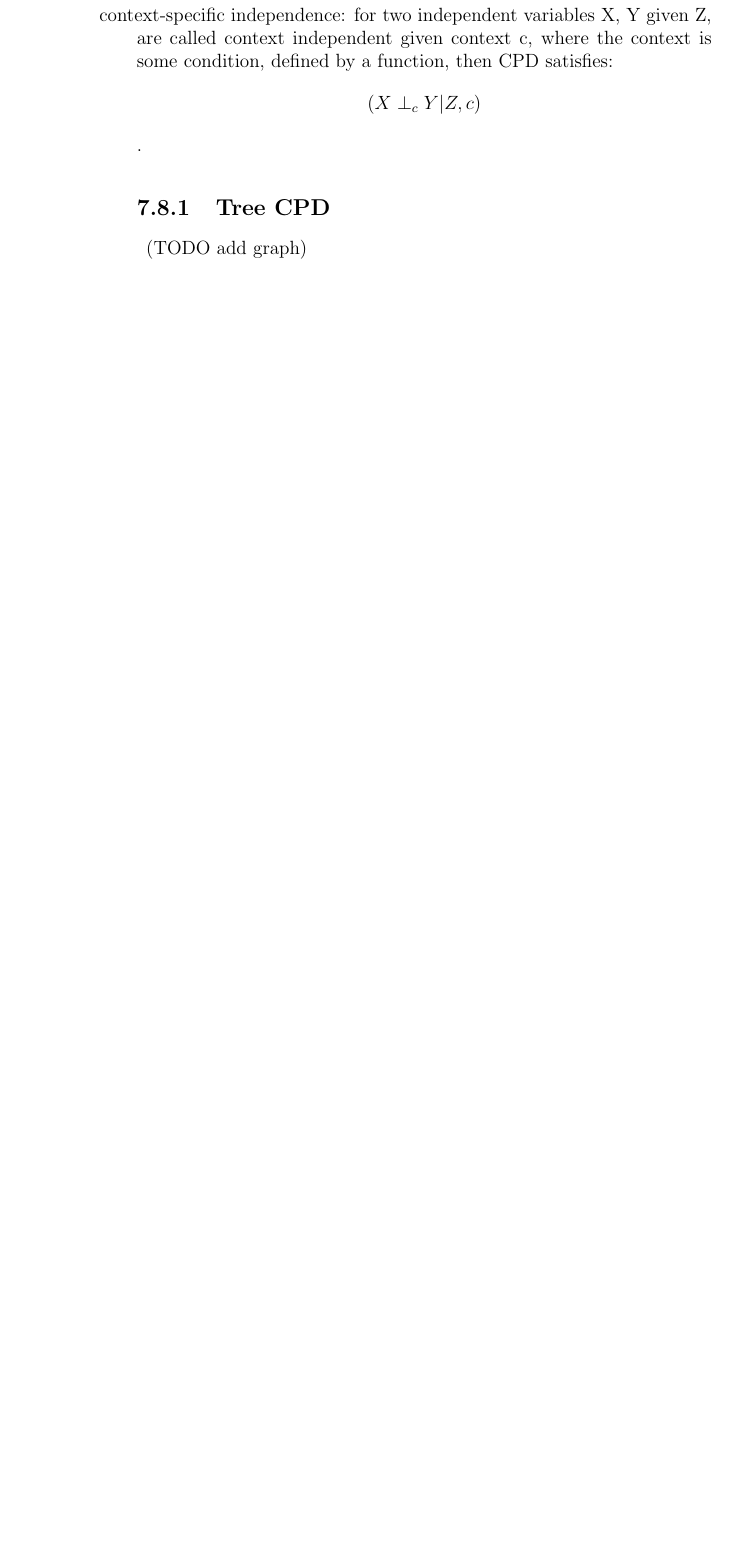
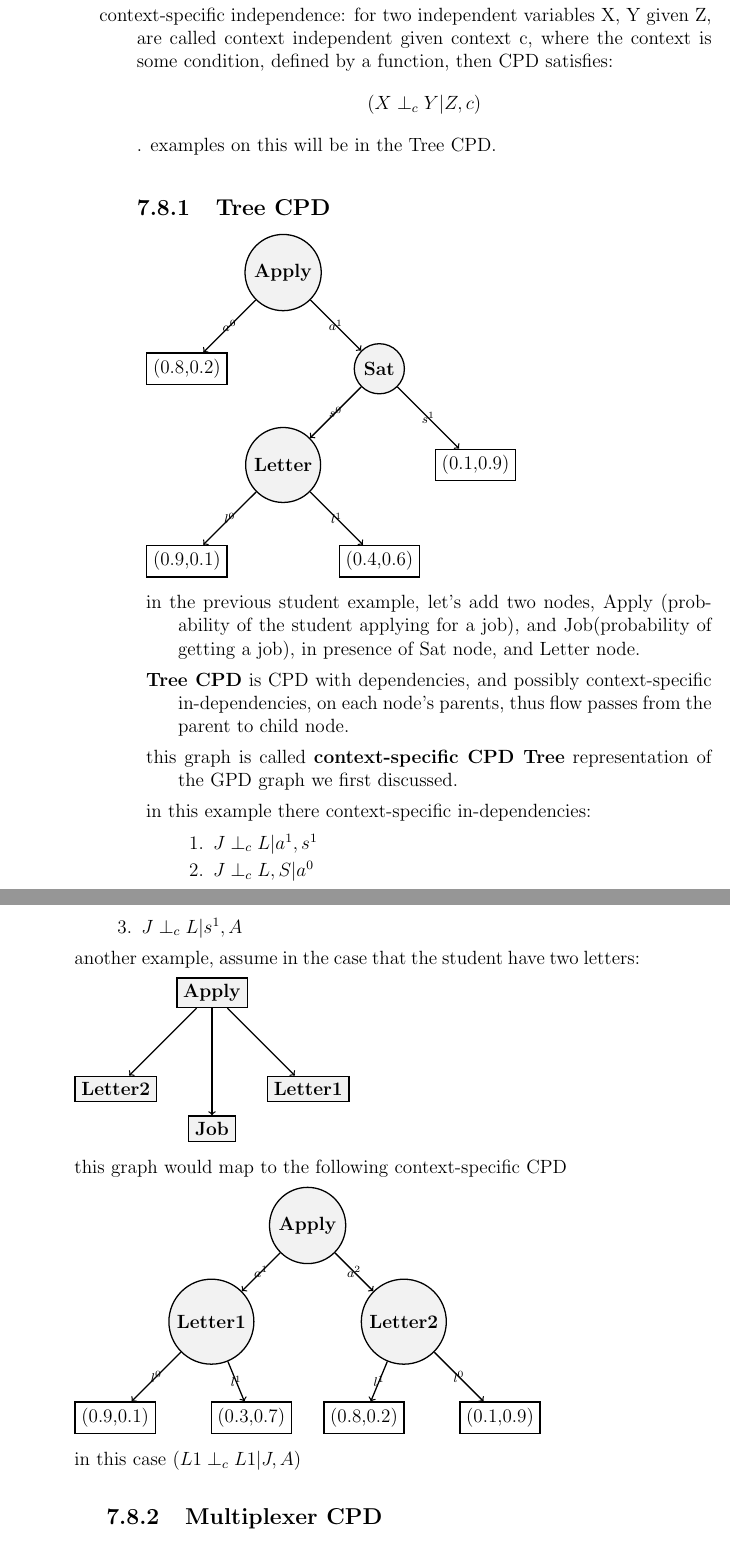
Before and after one commit to ertosns/ai, a LaTeX thesis (ml.tex): part of page 82 of 117 before the commit and two parts of pages 82 and 83 of 119 after it, the two joined at a grey line, cut so that both start at the same text, the shorter picture padded with empty space. Compiled offline with pdfLaTeX.

Commit message:
context-specific CPD

```diff
--- a/ml.tex
+++ b/ml.tex
@@ -1250,12 +1250,84 @@
   \item Linear Gaussian: continuous variable CPD.
 
   \end{enumerate}
-  \item context-specific independence: for two independent variables X, Y given Z, are called context independent given context c, where the context is some condition, defined by a function, then CPD satisfies: $$ (X\perp_c Y | Z,c) $$.
+  \item context-specific independence: for two independent variables X, Y given Z, are called context independent given context c, where the context is some condition, defined by a function, then CPD satisfies: $$ (X\perp_c Y | Z,c) $$. examples on this will be in the Tree CPD.
+
     \subsection{Tree CPD}
     \begin{description}
-      \item (TODO add graph)
+      %TODO fix this graph weight!!
+      \tikzstyle{weight} = [font=\scriptsize]
+      \tikzstyle{arrow} =[draw,thick,->]
+    \item  \begin{tikzpicture}[node distance={30mm}, thick, main/.style = {draw, circle}, val/.style = {draw, rectangle}]
+
+      \node[main] (1) [fill=gray!10] {\textbf{Apply}};
+      \node[main] (2) [below right of=1, fill=gray!10] {\textbf{Sat}};
+      \node[val] (3) [below left of=1] {(0.8,0.2)};
+      \node[val] (4) [below right of=2] {(0.1,0.9)};
+      \node[main] (5) [below left of=2, fill=gray!10] {\textbf{Letter}};
+      \node[val] (6) [below right of=5] {(0.4,0.6)};
+      \node[val] (7) [below left of=5] {(0.9,0.1)};
+
+      \path[arrow] (1) --  node[weight] {\textbf{$a^1$}} (2);
+      \draw[->] (1) -- node[weight] {\textbf{$a^0$}} (3);
+
+      \draw[->] (2) -- node[weight] {\textbf{$s^1$}} (4);
+      \draw[->] (2) -- node[weight] {\textbf{$s^0$}} (5);
+
+      \draw[->] (5) -- node[weight] {\textbf{$l^1$}} (6);
+      \draw[->] (5) -- node[weight] {\textbf{$l^0$}} (7);
+    \end{tikzpicture}
+
+    \item in the previous student example, let's add two nodes, Apply (probability of the student applying for a job), and Job(probability of getting a job), in presence of Sat node, and Letter node.
+    \item \textbf{Tree CPD} is CPD with dependencies, and possibly context-specific in-dependencies, on each node's parents, thus flow passes from the parent to child node.
+      \item this graph is called \textbf{context-specific CPD Tree} representation of the GPD graph we first discussed.
+    \item in this example there  context-specific in-dependencies: \begin{enumerate}
+    \item $J\perp_cL|a^1,s^1$
+    \item $J\perp_cL,S|a^0$
+    \item $J\perp_cL|s^1,A$
+    \end{enumerate}
+    \item another example, assume in the case that the student have two letters:
+    \item  \begin{tikzpicture}[node distance={30mm}, thick, main/.style = {draw, circle}, val/.style = {draw, rectangle}]
+
+      \node[val] (1) [fill=gray!10] {\textbf{Apply}};
+      \node[val] (2) [below right of=1, fill=gray!10] {\textbf{Letter1}};
+      \node[val] (3) [below left of=1, fill=gray!10] {\textbf{Letter2}};
+      \node[val] (4) [below of=1, fill=gray!10] {\textbf{Job}};
+
+      \draw[->] (1) -- (2);
+      \draw[->] (1) -- (3);
+      \draw[->] (1) -- (4);
+    \end{tikzpicture}
+    \item this graph would map to the following context-specific CPD
+    \item  \begin{tikzpicture}[node distance={30mm}, thick, main/.style = {draw, circle}, val/.style = {draw, rectangle}]
+
+      \node[main] (1) [fill=gray!10] {\textbf{Apply}};
+      \node[main] (2) [below right of=1, fill=gray!10] {\textbf{Letter2}};
+      \node[main] (3) [below left of=1, fill=gray!10] {\textbf{Letter1}};
+      \node[val] (5) [below right of=2] {(0.1,0.9)};
+      \node[val] (4) [left of=5] {(0.8,0.2)};
+
+      \node[val] (7) [below left of=3] {(0.9,0.1)};
+      \node[val] (6) [right of=7] {(0.3,0.7)};
+
+      \path[arrow] (1) --  node[weight] {\textbf{$a^2$}} (2);
+      \draw[->] (1) -- node[weight] {\textbf{$a^1$}} (3);
+
+      \draw[->] (2) -- node[weight] {\textbf{$l^1$}} (4);
+      \draw[->] (2) -- node[weight] {\textbf{$l^0$}} (5);
+
+      \draw[->] (3) -- node[weight] {\textbf{$l^1$}} (6);
+      \draw[->] (3) -- node[weight] {\textbf{$l^0$}} (7);
+    \end{tikzpicture}
+    \item in this case $(L1\perp_cL1|J,A)$
+      \subsection{Multiplexer CPD}
+      \begin{description}
+      \item .
       \end{description}
-  \end{description}
+    \end{description}
+
+  \end{description}
+
+
 
   \chapter{Natural language processing}
   \section{pre-processing}
```
Also changed, not shown: ml.pdf, ml.tex (2 more changed lines), 4 other files.
